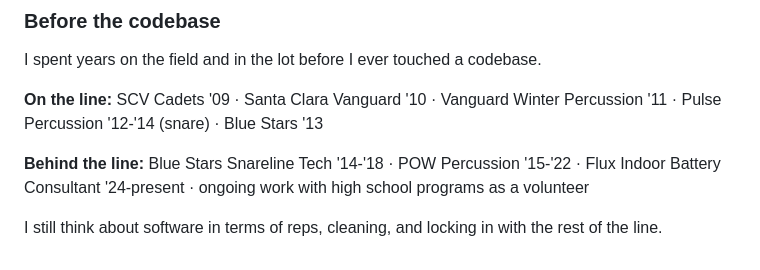
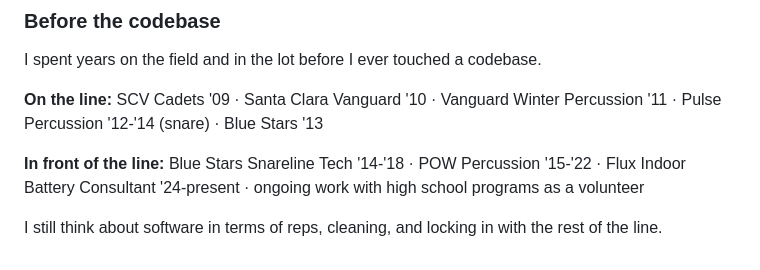
Before and after one commit to tyler-james-bridges/tyler-james-bridges, a Markdown page: README.md, the part around the change. Drawn GitHub-style.

Commit message:
fix teaching label

```diff
--- a/README.md
+++ b/README.md
@@ -60,6 +60,6 @@ I spent years on the field and in the lot before I ever touched a codebase.
 
 **On the line:** SCV Cadets '09 · Santa Clara Vanguard '10 · Vanguard Winter Percussion '11 · Pulse Percussion '12-'14 (snare) · Blue Stars '13
 
-**Behind the line:** Blue Stars Snareline Tech '14-'18 · POW Percussion '15-'22 · Flux Indoor Battery Consultant '24-present · ongoing work with high school programs as a volunteer
+**In front of the line:** Blue Stars Snareline Tech '14-'18 · POW Percussion '15-'22 · Flux Indoor Battery Consultant '24-present · ongoing work with high school programs as a volunteer
 
 I still think about software in terms of reps, cleaning, and locking in with the rest of the line.
```
